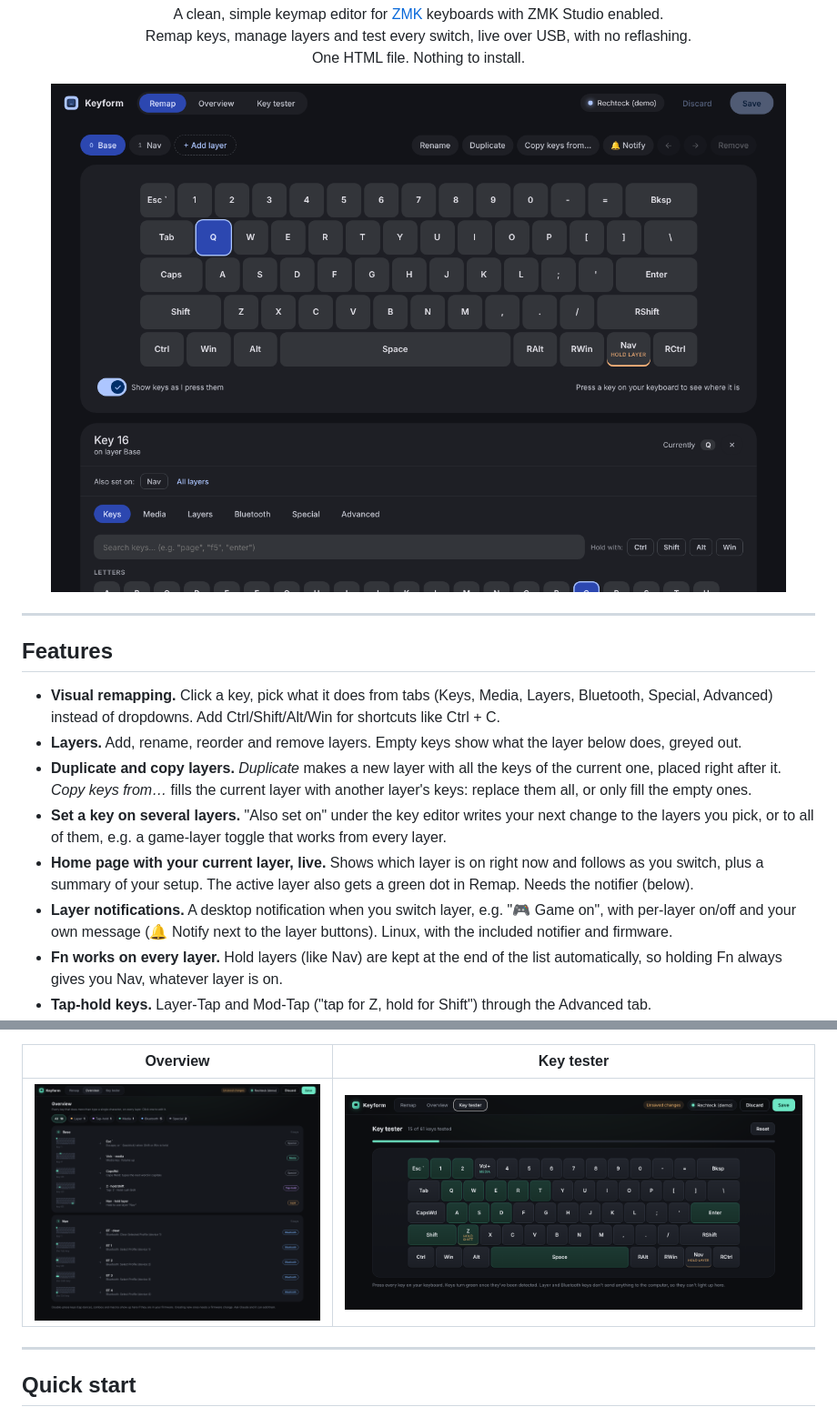
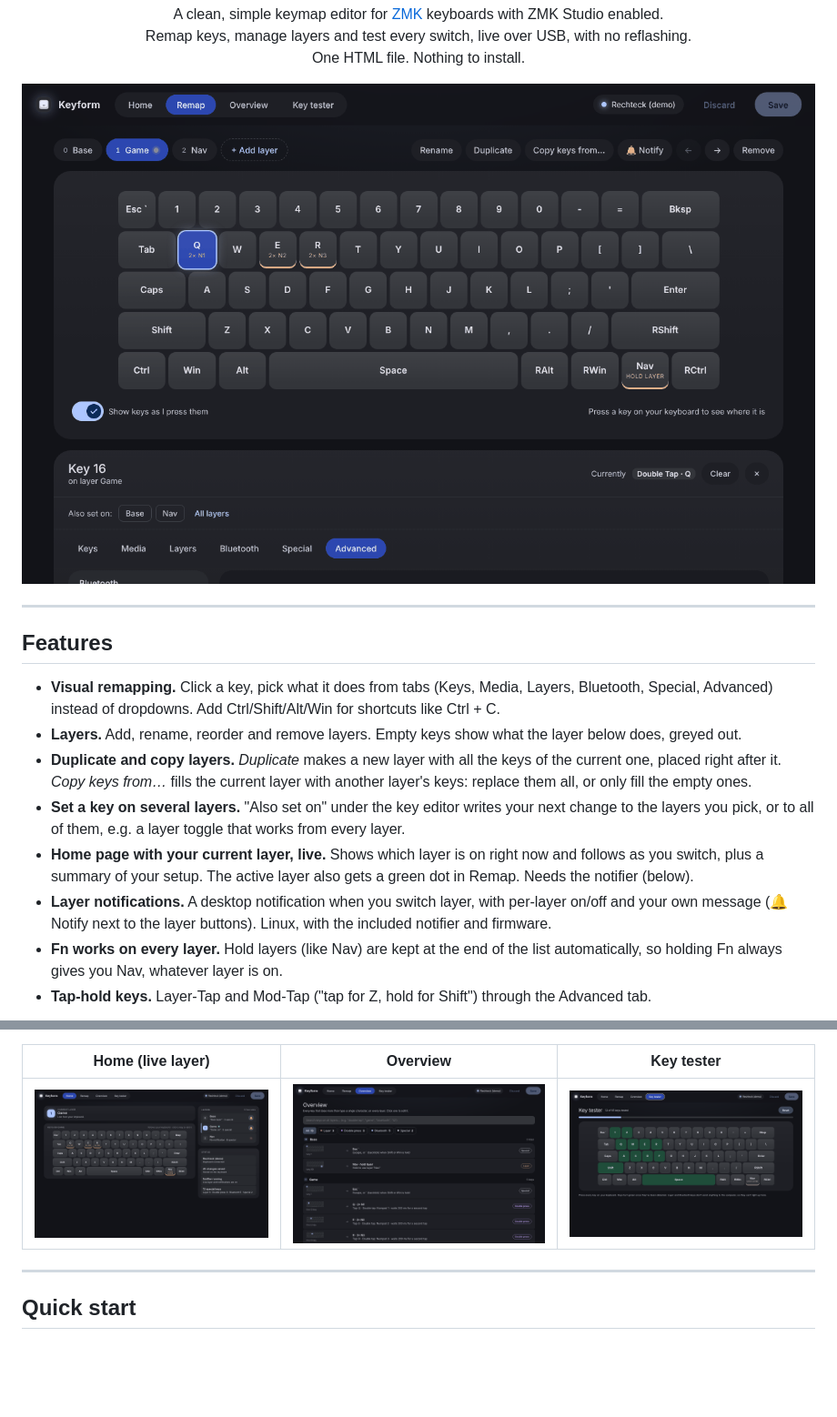
Before and after one commit to Raybird-io/keyform, a Markdown page: README.md, 2 parts joined by grey strips. Shown at 91% size. Rendered like a GitHub page; pictures changed too: screenshots/home.png (added), screenshots/overview.png, screenshots/remap.png; blank space fills up the shorter version.

```diff
--- a/README.md
+++ b/README.md
@@ -21,9 +21,9 @@
 - **Visual remapping.** Click a key, pick what it does from tabs (Keys, Media, Layers, Bluetooth, Special, Advanced) instead of dropdowns. Add Ctrl/Shift/Alt/Win for shortcuts like Ctrl + C.
 - **Layers.** Add, rename, reorder and remove layers. Empty keys show what the layer below does, greyed out.
 - **Duplicate and copy layers.** *Duplicate* makes a new layer with all the keys of the current one, placed right after it. *Copy keys from…* fills the current layer with another layer's keys: replace them all, or only fill the empty ones.
-- **Set a key on several layers.** "Also set on" under the key editor writes your next change to the layers you pick, or to all of them, e.g. a game-layer toggle that works from every layer.
+- **Set a key on several layers.** "Also set on" under the key editor writes your next change to the layers you pick, or to all of them, e.g. a layer toggle that works from every layer.
 - **Home page with your current layer, live.** Shows which layer is on right now and follows as you switch, plus a summary of your setup. The active layer also gets a green dot in Remap. Needs the notifier (below).
-- **Layer notifications.** A desktop notification when you switch layer, e.g. "🎮 Game on", with per-layer on/off and your own message (🔔 Notify next to the layer buttons). Linux, with the included notifier and firmware.
+- **Layer notifications.** A desktop notification when you switch layer, with per-layer on/off and your own message (🔔 Notify next to the layer buttons). Linux, with the included notifier and firmware.
 - **Fn works on every layer.** Hold layers (like Nav) are kept at the end of the list automatically, so holding Fn always gives you Nav, whatever layer is on.
 - **Tap-hold keys.** Layer-Tap and Mod-Tap ("tap for Z, hold for Shift") through the Advanced tab.
 - **Double-tap keys.** Advanced → Double Tap: pick a key for a single tap and one for a double tap (e.g. Q / Numpad 1), plus how long it waits for a second tap (slider, 150–300 ms in steps of 5, default 200), on any key and layer. Needs the included firmware.
@@ -34,9 +34,9 @@
 - **Demo mode.** Try everything without a keyboard plugged in.
 - **Fully offline.** No servers, no tracking, nothing downloaded. Your keymap goes straight from the page to the keyboard over USB.
 
-| Overview | Key tester |
-|---|---|
-| ![Overview](screenshots/overview.png) | ![Key tester](screenshots/tester.png) |
+| Home (live layer) | Overview | Key tester |
+|---|---|---|
+| ![Home](screenshots/home.png) | ![Overview](screenshots/overview.png) | ![Key tester](screenshots/tester.png) |
 
 ---
 
```
Also changed, not shown: other parts of README.md (+2 -12 lines), 3 other files.
